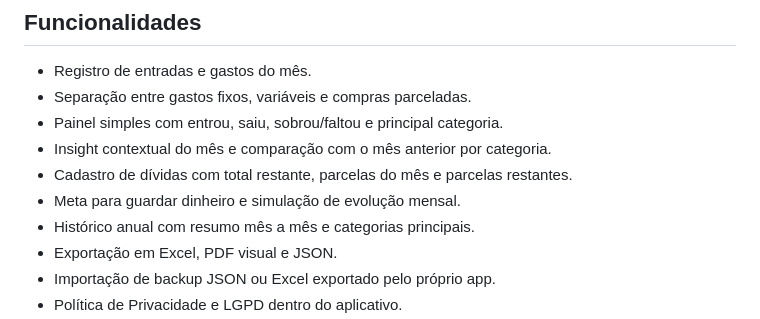
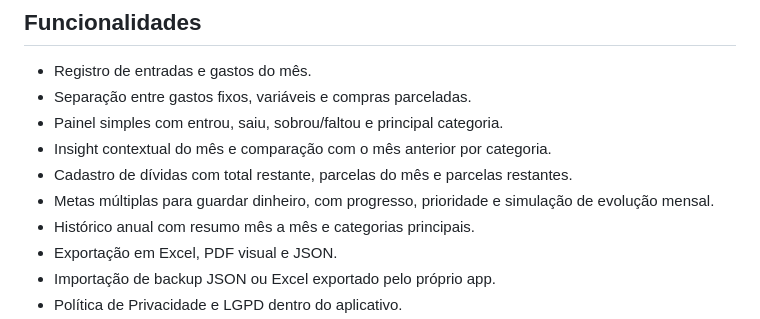
Before and after one commit to yohann-risso/extens-o_puc, a Markdown page: README.md, the part around the change. GitHub-like rendering.

```diff
--- a/README.md
+++ b/README.md
@@ -17,7 +17,7 @@ O projeto foi pensado para uso cotidiano, sem login, banco de dados ou coleta de
 - Painel simples com entrou, saiu, sobrou/faltou e principal categoria.
 - Insight contextual do mês e comparação com o mês anterior por categoria.
 - Cadastro de dívidas com total restante, parcelas do mês e parcelas restantes.
-- Meta para guardar dinheiro e simulação de evolução mensal.
+- Metas múltiplas para guardar dinheiro, com progresso, prioridade e simulação de evolução mensal.
 - Histórico anual com resumo mês a mês e categorias principais.
 - Exportação em Excel, PDF visual e JSON.
 - Importação de backup JSON ou Excel exportado pelo próprio app.
```
Also changed, not shown: assets/brasao-pucminas-footer.png (added), assets/favicon-organizacao-financeira.png (added), 2 other files.
